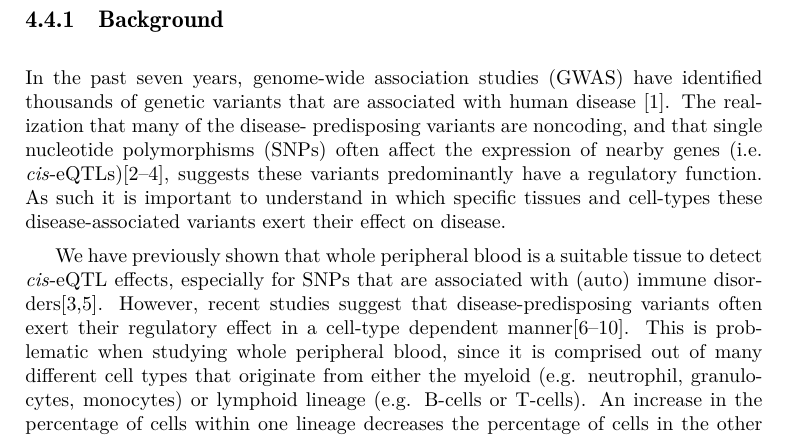
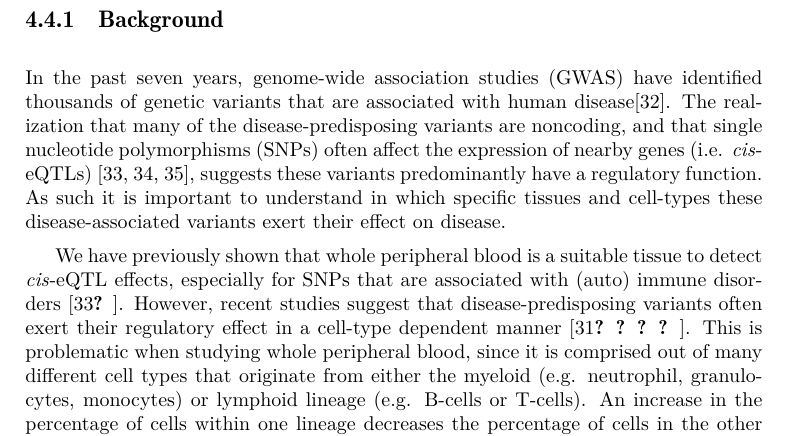
Before and after one commit to DannyArends/Thesis, a LaTeX thesis (Thesis.tex, which reads chapter4.tex): part of page 70 of 122, cut so that both start at the same text. Compiled offline with pdfLaTeX.

Commit message:
Updates to chapter 4, adding citations

```diff
--- a/chapter4.tex
+++ b/chapter4.tex
@@ -228,18 +228,17 @@
 
   \subsection{Background}
   In the past seven years, genome-wide association studies (GWAS) have identified thousands of genetic
-  variants that are associated with human disease [1]. The realization that many of the disease-
-  predisposing variants are noncoding, and that single nucleotide polymorphisms (SNPs) often affect
-  the expression of nearby genes (i.e. \emph{cis}-eQTLs)[2–4], suggests these variants predominantly have a
-  regulatory function. As such it is important to understand in which specific tissues and cell-types
-  these disease-associated variants exert their effect on disease.
+  variants that are associated with human disease\cite{Hindorff:2009}. The realization that many of
+  the disease-predisposing variants are noncoding, and that single nucleotide polymorphisms (SNPs)
+  often affect the expression of nearby genes (i.e. \emph{cis}-eQTLs) \cite{Powell:2012, Lude:2011, Zeller:2010},
+  suggests these variants predominantly have a regulatory function. As such it is important to understand
+  in which specific tissues and cell-types these disease-associated variants exert their effect on disease.
 
   We have previously shown that whole peripheral blood is a suitable tissue to detect \emph{cis}-eQTL effects,
-  especially for SNPs that are associated with (auto) immune disorders[3,5]. However, recent studies
+  especially for SNPs that are associated with (auto) immune disorders \cite{Lude:2011, Westra:2013}. However, recent studies
   suggest that disease-predisposing variants often exert their regulatory effect in a cell-type dependent
-  manner[6–10]. This is problematic when studying whole peripheral blood, since it is comprised out of
-  many different cell types that originate from either the myeloid (e.g. neutrophil, granulocytes,
-  monocytes) or lymphoid lineage (e.g. B-cells or T-cells). An increase in the percentage of cells
-  within one lineage decreases the percentage of cells in the other (e.g. neutrophil percentage is
-  strongly negatively correlated with lymphocyte percentage; Supplementary Figure 1). Consequently,
-  \emph{cis}-eQTLs that have been detected in whole blood may actually reflect an effect within one single
+  manner \cite{Brown:2013, Fairfax:2012, Fu:2012, Dimas:2009, Breitling:2008a}. This is problematic
+  when studying whole peripheral blood, since it is comprised out of   many different cell types that originate
+  from either the myeloid (e.g. neutrophil, granulocytes, monocytes) or lymphoid lineage (e.g.
+  B-cells or T-cells). An increase in the percentage of cells within one lineage decreases the
+  percentage of cells in the other (e.g. neutrophil percentage is strongly negatively correlated with
```
Also changed, not shown: chapter4.tex (17 more changed lines).
